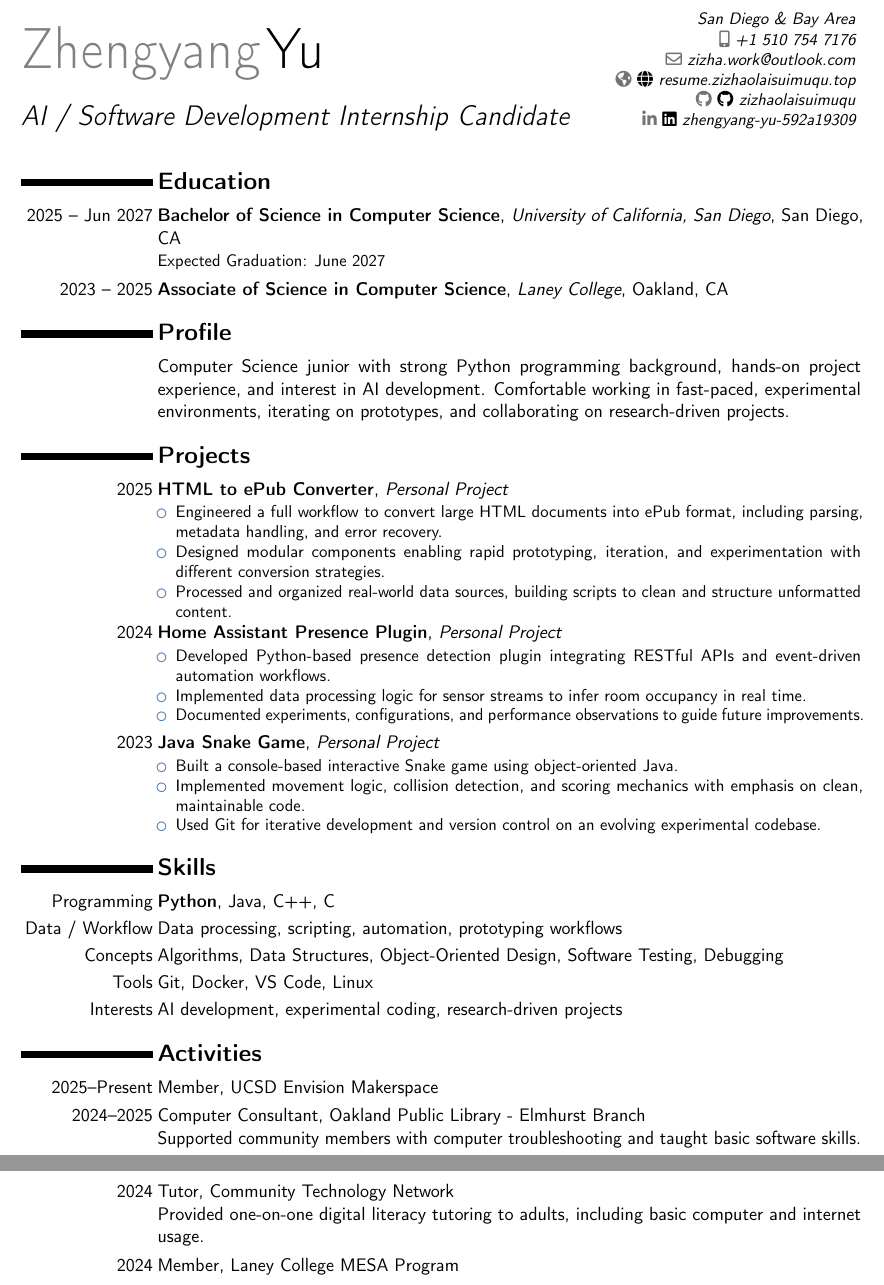
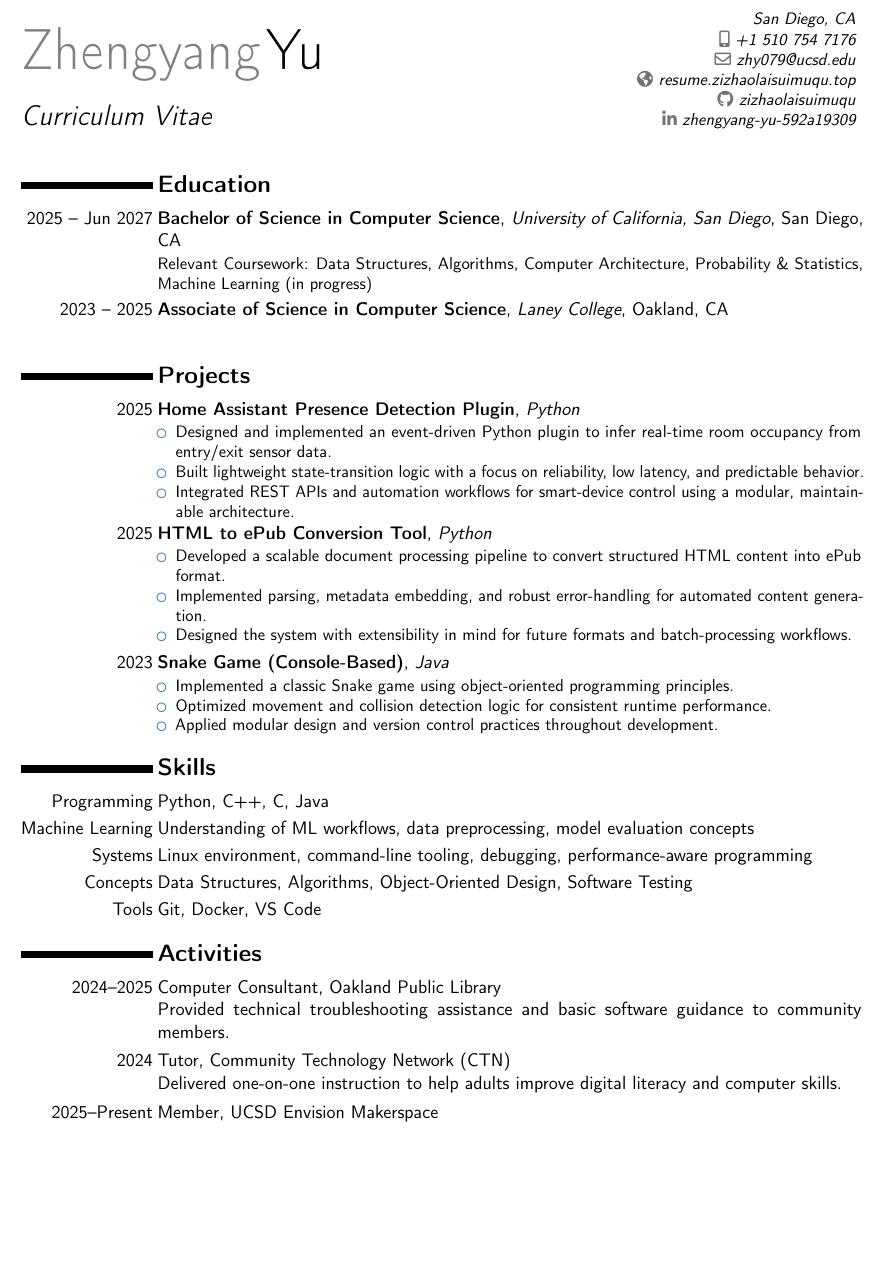
Before and after one commit to zizhaolaisuimuqu/resume, a LaTeX CV (resume.tex): two parts of pages 1 and 2 of 2 before the commit and part of the page after it, the two joined at a grey line, cut at the place of the change, the shorter picture padded with empty space. Compiled offline with pdfLaTeX.

Commit message:
feat(resume): update resume for AI development internship with enhanced content and structure

```diff
--- a/resume.tex
+++ b/resume.tex
@@ -13,88 +16,100 @@
 
 % personal data
 \name{Zhengyang}{Yu}
-\title{AI / Software Development Internship Candidate}
-\address{San Diego \& Bay Area}{}{}
+\title{Curriculum Vitae}
+\address{San Diego, CA}{}{}
 \phone[mobile]{+1~510~754~7176}
 \email{zhy079@ucsd.edu}
-\email{zizha.work@outlook.com}
-\social[github]{\faGithub~zizhaolaisuimuqu}
-\social[linkedin]{\faLinkedin~zhengyang-yu-592a19309}
-\homepage{\faGlobe~resume.zizhaolaisuimuqu.top}
+\social[github]{zizhaolaisuimuqu}
+\social[linkedin]{zhengyang-yu-592a19309}
+\homepage{resume.zizhaolaisuimuqu.top}
 
 \begin{document}
 \makecvtitle
-\vspace{-1.5em}
+\vspace{-1.2em}
 
 %----------------------------------------------------------------------------------------
-%   EDUCATION SECTION
+% EDUCATION
 %----------------------------------------------------------------------------------------
+
 \section{Education}
-\cventry{2025 -- Jun 2027}{Bachelor of Science in Computer Science}{University of California, San Diego}{San Diego, CA}{}{
-Expected Graduation: June 2027
+
+\cventry{2025 -- Jun 2027}
+{Bachelor of Science in Computer Science}
+{University of California, San Diego}
+{San Diego, CA}{}{
+Relevant Coursework: Data Structures, Algorithms, Computer Architecture, Probability \& Statistics, Machine Learning (in progress)
 }
 
-\cventry{2023 -- 2025}{Associate of Science in Computer Science}{Laney College}{Oakland, CA}{}{}
-
-%----------------------------------------------------------------------------------------
-%   SUMMARY SECTION
-%----------------------------------------------------------------------------------------
-\section{Profile}
-\cvitem{}{
-Computer Science junior with strong Python programming background, hands-on project experience, and interest in AI development. Comfortable working in fast-paced, experimental environments, iterating on prototypes, and collaborating on research-driven projects.
+\cventry{2023 -- 2025}
+{Associate of Science in Computer Science}
+{Laney College}
+{Oakland, CA}{}{
 }
 
 %----------------------------------------------------------------------------------------
-%   PROJECTS SECTION
+% PROJECTS
 %----------------------------------------------------------------------------------------
+
 \section{Projects}
 
-\cventry{2025}{\textbf{HTML to ePub Converter}}{Personal Project}{}{}{
+\cventry{2025}
+{\textbf{Home Assistant Presence Detection Plugin}}
+{Python}{}{}{
 \begin{itemize}
-\item Engineered a full workflow to convert large HTML documents into ePub format, including parsing, metadata handling, and error recovery.
-\item Designed modular components enabling rapid prototyping, iteration, and experimentation with different conversion strategies.
-\item Processed and organized real-world data sources, building scripts to clean and structure unformatted content.
+\item Designed and implemented an event-driven Python plugin to infer real-time room occupancy from entry/exit sensor data.
+\item Built lightweight state-transition logic with a focus on reliability, low latency, and predictable behavior.
+\item Integrated REST APIs and automation workflows for smart-device control using a modular, maintainable architecture.
 \end{itemize}
 }
 
-\cventry{2024}{\textbf{Home Assistant Presence Plugin}}{Personal Project}{}{}{
+\cventry{2025}
+{\textbf{HTML to ePub Conversion Tool}}
+{Python}{}{}{
 \begin{itemize}
-\item Developed Python-based presence detection plugin integrating RESTful APIs and event-driven automation workflows.
-\item Implemented data processing logic for sensor streams to infer room occupancy in real time.
-\item Documented experiments, configurations, and performance observations to guide future improvements.
+\item Developed a scalable document processing pipeline to convert structured HTML content into ePub format.
+\item Implemented parsing, metadata embedding, and robust error-handling for automated content generation.
+\item Designed the system with extensibility in mind for future formats and batch-processing workflows.
 \end{itemize}
 }
 
-\cventry{2023}{\textbf{Java Snake Game}}{Personal Project}{}{}{
+\cventry{2023}
+{\textbf{Snake Game (Console-Based)}}
+{Java}{}{}{
 \begin{itemize}
-\item Built a console-based interactive Snake game using object-oriented Java.
-\item Implemented movement logic, collision detection, and scoring mechanics with emphasis on clean, maintainable code.
-\item Used Git for iterative development and version control on an evolving experimental codebase.
+\item Implemented a classic Snake game using object-oriented programming principles.
+\item Optimized movement and collision detection logic for consistent runtime performance.
+\item Applied modular design and version control practices throughout development.
 \end{itemize}
 }
 
 %----------------------------------------------------------------------------------------
-%   SKILLS SECTION
+% SKILLS
 %----------------------------------------------------------------------------------------
+
 \section{Skills}
-\cvitem{Programming}{\textbf{Python}, Java, C++, C}
-\cvitem{Data / Workflow}{Data processing, scripting, automation, prototyping workflows}
-\cvitem{Concepts}{Algorithms, Data Structures, Object-Oriented Design, Software Testing, Debugging}
-\cvitem{Tools}{Git, Docker, VS Code, Linux}
-\cvitem{Interests}{AI development, experimental coding, research-driven projects}
+
+\cvitem{Programming}{Python, C++, C, Java}
+\cvitem{Machine Learning}{Understanding of ML workflows, data preprocessing, model evaluation concepts}
+\cvitem{Systems}{Linux environment, command-line tooling, debugging, performance-aware programming}
+\cvitem{Concepts}{Data Structures, Algorithms, Object-Oriented Design, Software Testing}
+\cvitem{Tools}{Git, Docker, VS Code}
 
 %----------------------------------------------------------------------------------------
-%   ACTIVITIES SECTION
+% ACTIVITIES
 %----------------------------------------------------------------------------------------
+
 \section{Activities}
-\cvitem{2025--Present}{Member, UCSD Envision Makerspace}
 
-\cvitem{2024--2025}{Computer Consultant, Oakland Public Library - Elmhurst Branch
-\newline Supported community members with computer troubleshooting and taught basic software skills.}
+\cvitem{2024--2025}
+{Computer Consultant, Oakland Public Library
+\newline Provided technical troubleshooting assistance and basic software guidance to community members.}
 
-\cvitem{2024}{Tutor, Community Technology Network
-\newline Provided one-on-one digital literacy tutoring to adults, including basic computer and internet usage.}
+\cvitem{2024}
+{Tutor, Community Technology Network (CTN)
+\newline Delivered one-on-one instruction to help adults improve digital literacy and computer skills.}
 
-\cvitem{2024}{Member, Laney College MESA Program}
+\cvitem{2025--Present}
+{Member, UCSD Envision Makerspace}
 
 \end{document}
```
Also changed, not shown: resume.tex (3 more changed lines).
